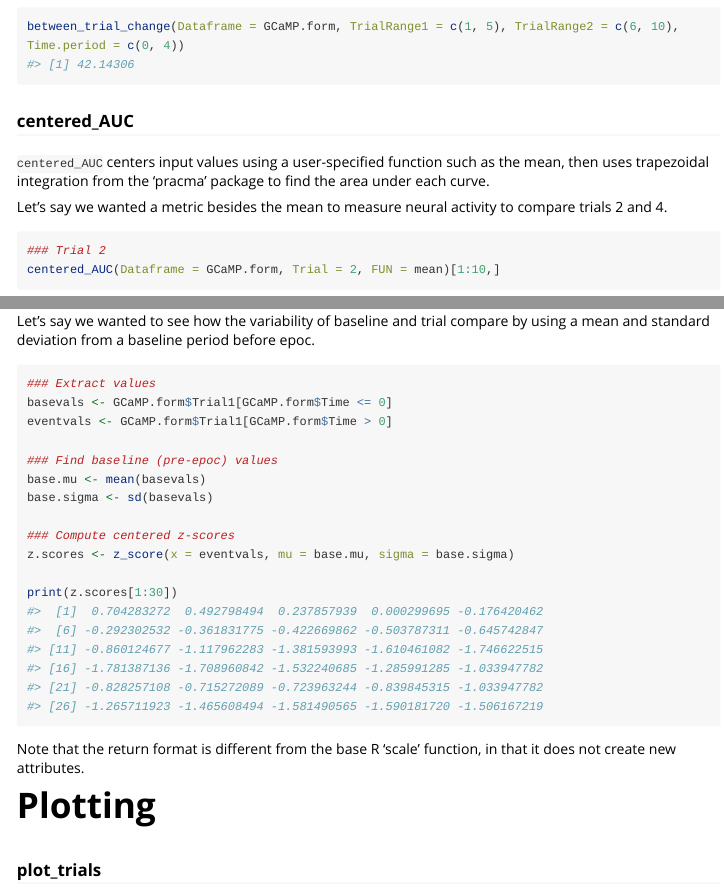
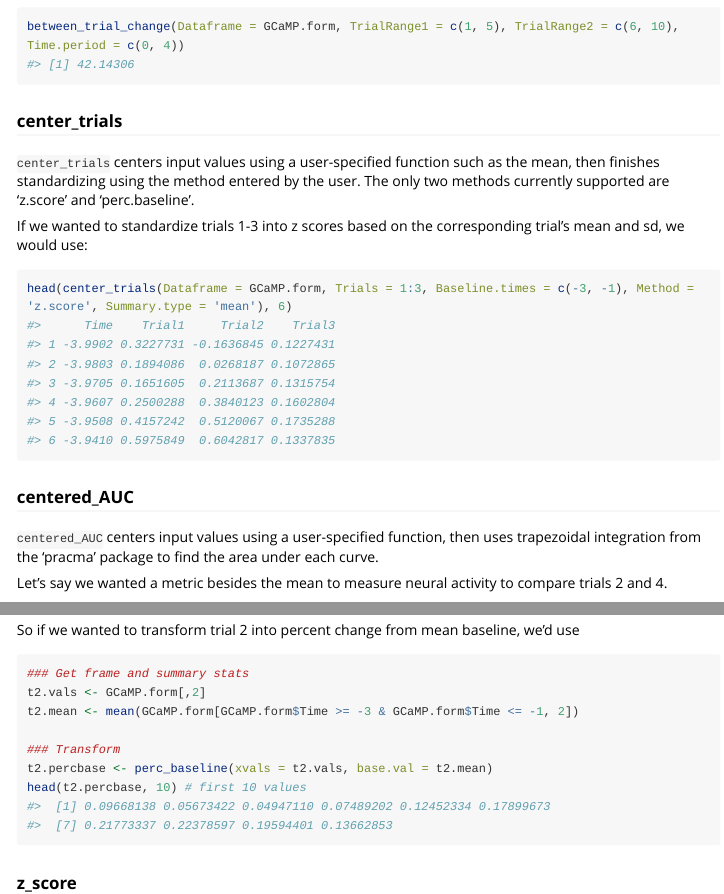
Before and after one commit to ChristopherBottomsOMRF/GCalcium, an R Markdown document (vignettes/Examples.Rmd): the page in a window 1100 px wide, from 3850 px down, and a second part further down, joined at a grey line. Rendered offline with R 4.5, knitr and Pandoc, with nearby package versions; some code elsewhere in the file could not run offline; long lines of code are wrapped.

Commit message:
Added new functions

````diff
--- a/vignettes/Examples.Rmd
+++ b/vignettes/Examples.Rmd
@@ -161,9 +161,19 @@ For example: we want to see how neural activity during the trial changes after m
 between_trial_change(Dataframe = GCaMP.form, TrialRange1 = c(1, 5), TrialRange2 = c(6, 10), Time.period = c(0, 4))
 ```
 
+### center_trials
+
+`center_trials` centers input values using a user-specified function such as the mean, then finishes standardizing using the method entered by the user. The only two methods currently supported are 'z.score' and 'perc.baseline'.
+
+If we wanted to standardize trials 1-3 into z scores based on the corresponding trial's mean and sd, we would use:
+
+```{r}
+head(center_trials(Dataframe = GCaMP.form, Trials = 1:3, Baseline.times = c(-3, -1), Method = 'z.score', Summary.type = 'mean'), 6)
+```
+
 ### centered_AUC
 
-`centered_AUC` centers input values using a user-specified function such as the mean, then uses trapezoidal integration from the 'pracma' package to find the area under each curve.
+`centered_AUC` centers input values using a user-specified function, then uses trapezoidal integration from the 'pracma' package to find the area under each curve.
 
 Let's say we wanted a metric besides the mean to measure neural activity to compare trials 2 and 4.
 
@@ -228,3 +235,14 @@ within_trial_change(Dataframe = GCaMP.form, Trial = 1, Beg.period = c(-2, 0), En
+So if we wanted to transform trial 2 into percent change from mean baseline, we'd use
+
+```{r}
+### Get frame and summary stats
+t2.vals <- GCaMP.form[,2]
+t2.mean <- mean(GCaMP.form[GCaMP.form$Time >= -3 & GCaMP.form$Time <= -1, 2])
+
+### Transform
+t2.percbase <- perc_baseline(xvals = t2.vals, base.val = t2.mean)
+head(t2.percbase, 10) # first 10 values
+```
 
 ### z_score
 
````
Also changed, not shown: vignettes/Examples.Rmd (17 more changed lines).
